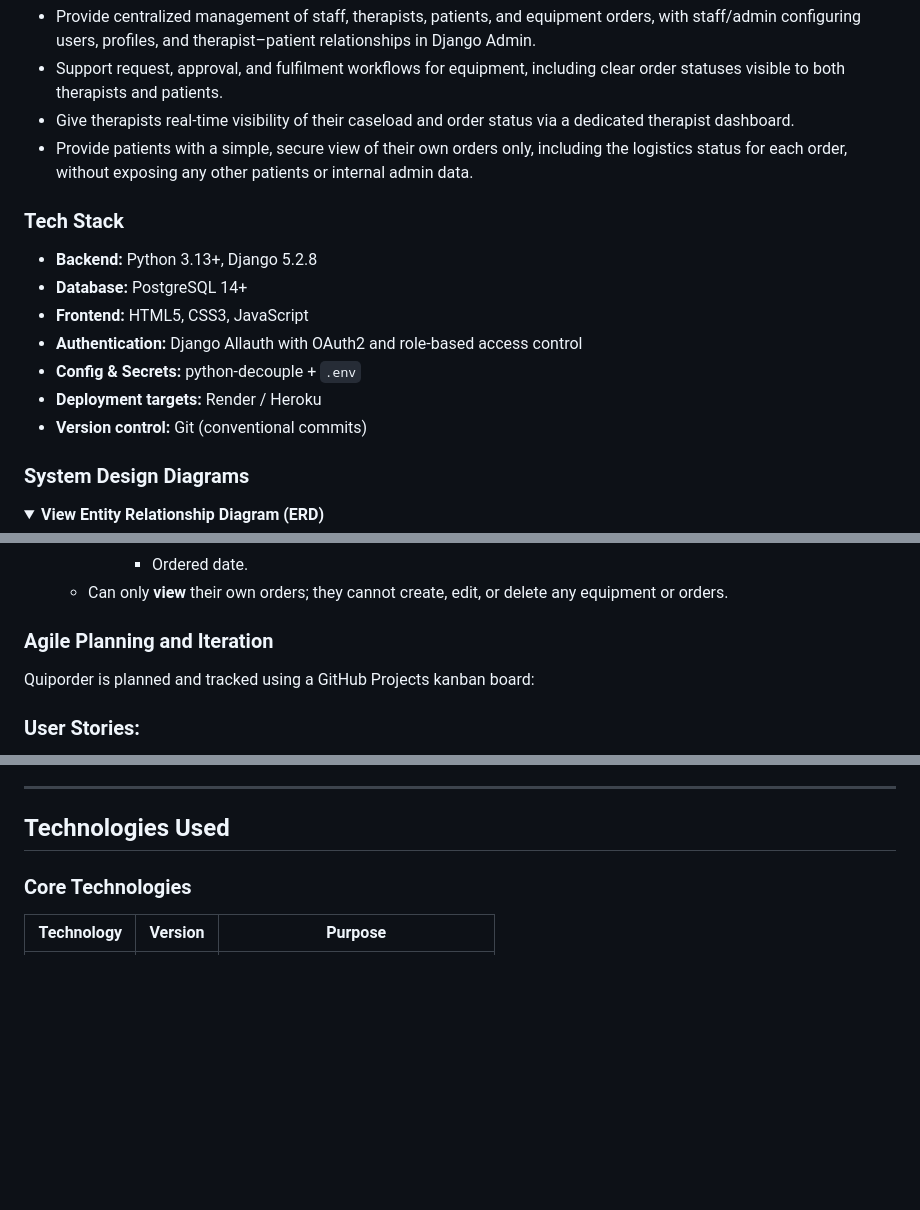
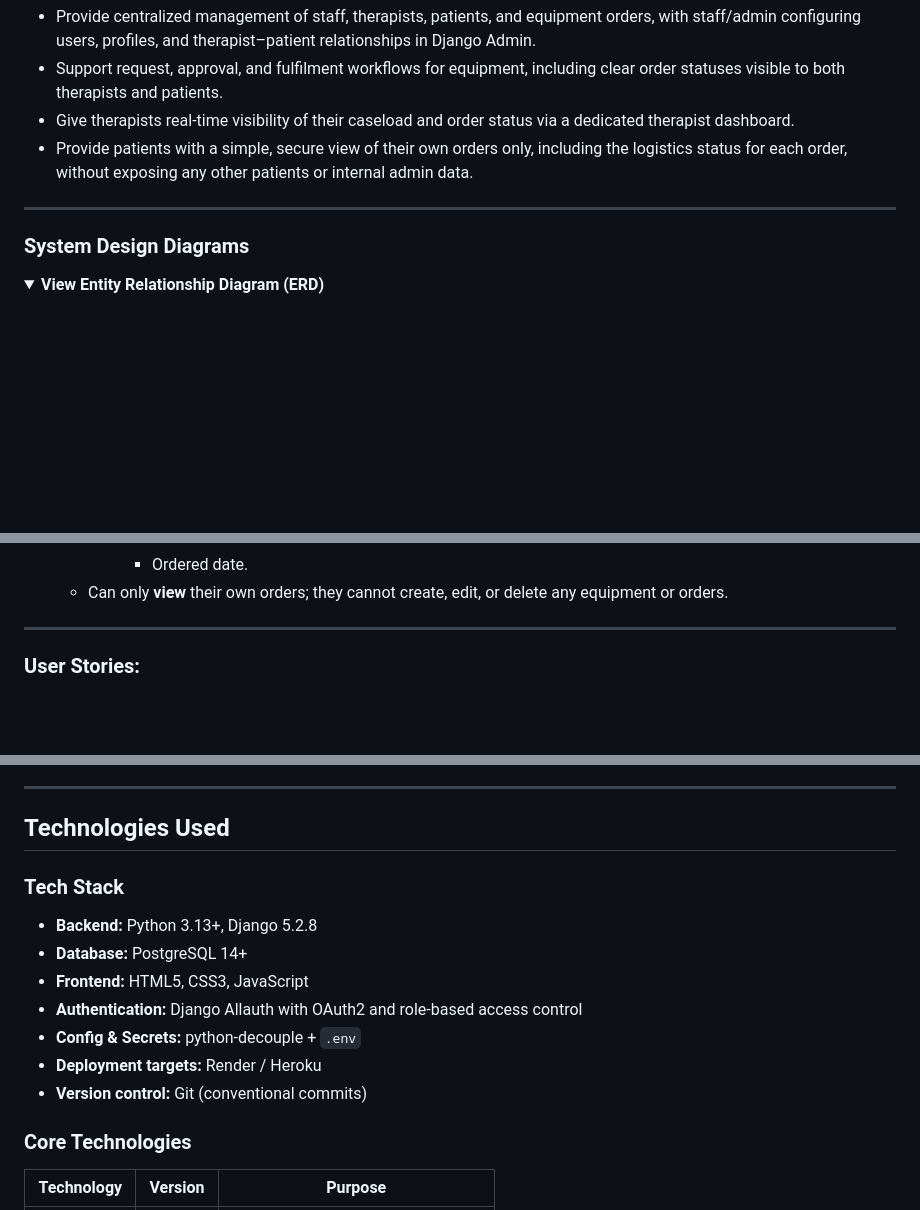
Before and after one commit to Alumsdesigns/quiporder, a Markdown page: README.md, 3 parts joined by grey strips. GitHub-like rendering; folded sections open; blank space fills up the shorter version.

```diff
--- a/README.md
+++ b/README.md
@@ -60,19 +61,7 @@ Therapist-facing features use **PatientProfile.status** (ACTIVE / DISCHARGED) to
 - Give therapists real-time visibility of their caseload and order status via a dedicated therapist dashboard.
 - Provide patients with a simple, secure view of their own orders only, including the logistics status for each order, without exposing any other patients or internal admin data.
 
-</br>
-
-### Tech Stack
-
-- **Backend:** Python 3.13+, Django 5.2.8
-- **Database:** PostgreSQL 14+
-- **Frontend:** HTML5, CSS3, JavaScript
-- **Authentication:** Django Allauth with OAuth2 and role-based access control
-- **Config & Secrets:** python-decouple + `.env`
-- **Deployment targets:** Render / Heroku
-- **Version control:** Git (conventional commits)
-
-</br>
+---
 
 ### System Design Diagrams
 
@@ -251,10 +241,7 @@ This project implements role-based login and separated access as required in LO3
   - Can only **view** their own orders; they cannot create, edit, or delete any equipment or orders.
 
 
-
-### Agile Planning and Iteration
-
-Quiporder is planned and tracked using a GitHub Projects kanban board:
+---
 
 ### User Stories:
 
@@ -671,6 +656,18 @@ The color palette was chosen to convey trust, professionalism, and calm — esse
 ---
 
 ## Technologies Used
+
+### Tech Stack
+
+- **Backend:** Python 3.13+, Django 5.2.8
+- **Database:** PostgreSQL 14+
+- **Frontend:** HTML5, CSS3, JavaScript
+- **Authentication:** Django Allauth with OAuth2 and role-based access control
+- **Config & Secrets:** python-decouple + `.env`
+- **Deployment targets:** Render / Heroku
+- **Version control:** Git (conventional commits)
+
+</br>
 
 ### Core Technologies
 
```
Also changed, not shown: other parts of README.md (+12 -10 lines), TESTING.md (+67 -0 lines), docs/automated_testing_coverage_report_image/quiporder-coverage-report_html_browser_report.png (added), docs/automated_testing_coverage_report_image/quiporder-coverage-report_html_terminal_report.png (added), 12 other files.
